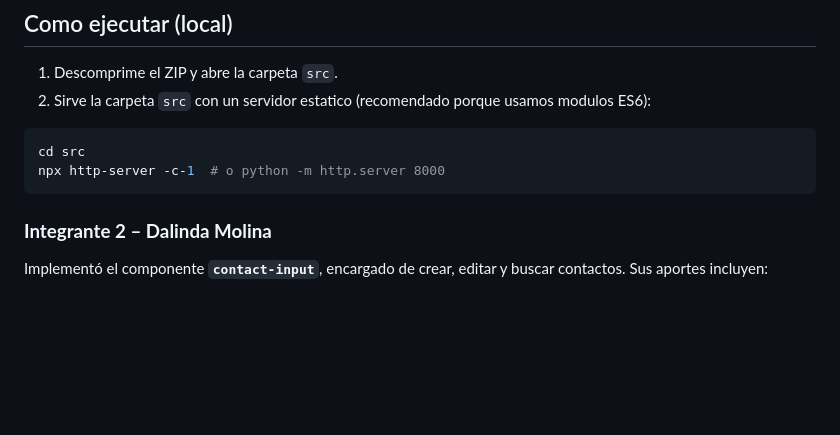
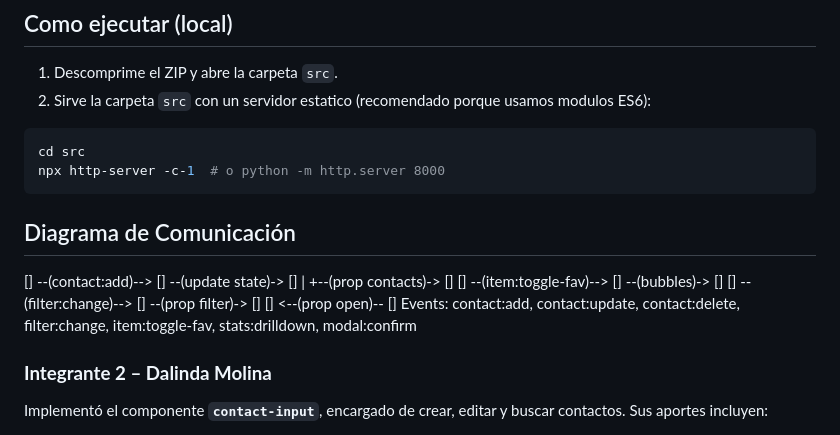
Before and after one commit to sweetinmortal/AA1_Agenda_de_Contactos, a Markdown page: README.md, the part around the change. GitHub-like rendering; blank space fills up the shorter version.

Commit message:
se agrega el diagrama de comunicación en README

````diff
--- a/README.md
+++ b/README.md
@@ -13,6 +13,16 @@ Archivos implementados y entregados por Integrante 1:
 cd src
 npx http-server -c-1  # o python -m http.server 8000
 ```
+
+## Diagrama de Comunicación
+[<contact-input>] --(contact:add)--> [<app-dashboard>] --(update state)-> [<contact-list>]
+                                             |
+                                             +--(prop contacts)-> [<stats-card>]
+[<contact-item>] --(item:toggle-fav)--> [<contact-list>] --(bubbles)-> [<app-dashboard>]
+[<contact-input>] --(filter:change)--> [<app-dashboard>] --(prop filter)-> [<contact-list>]
+[<app-modal>] <--(prop open)-- [<app-dashboard>]
+Events: contact:add, contact:update, contact:delete, filter:change, item:toggle-fav, stats:drilldown, modal:confirm
+
 ### **Integrante 2 – Dalinda Molina**
 
 Implementó el componente **`contact-input`**, encargado de crear, editar y buscar contactos. Sus aportes incluyen:
````
